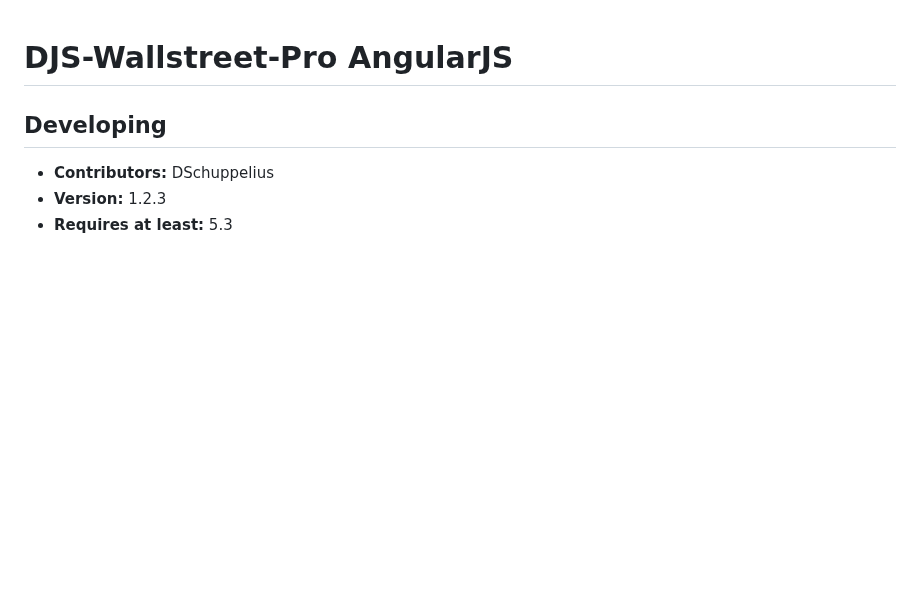
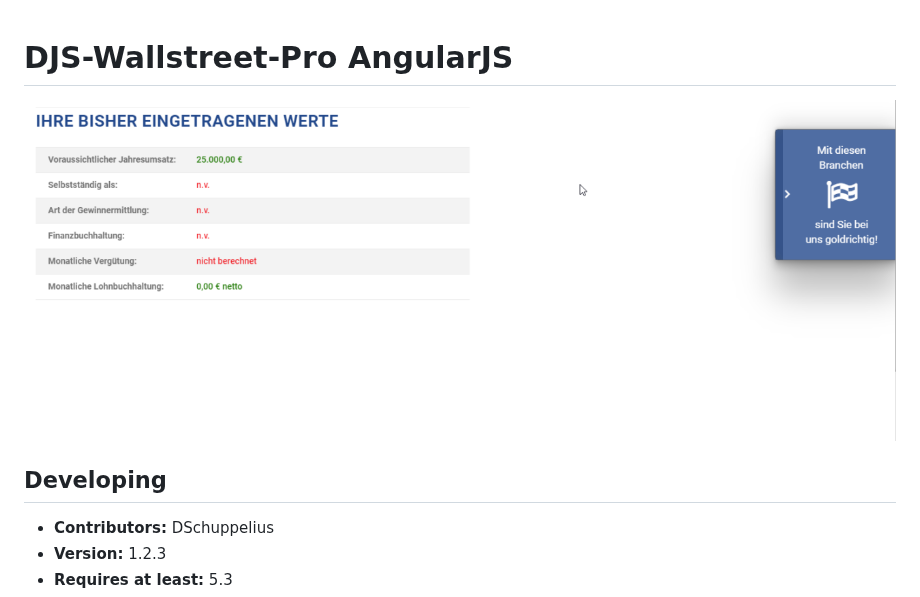
Before and after one commit to DSchuppelius/djs-wallstreet-pro-angularjs, a Markdown page: README.MD, the part around the change. Rendered like a GitHub page; pictures changed too: assets/images/screenshot.png (added); blank space fills up the shorter version.

Commit message:
add screenshot

```diff
--- a/README.MD
+++ b/README.MD
@@ -1,4 +1,7 @@
 # DJS-Wallstreet-Pro AngularJS
+
+![Plugin](assets/images/screenshot.png)
+
 
 ## Developing
 
```
